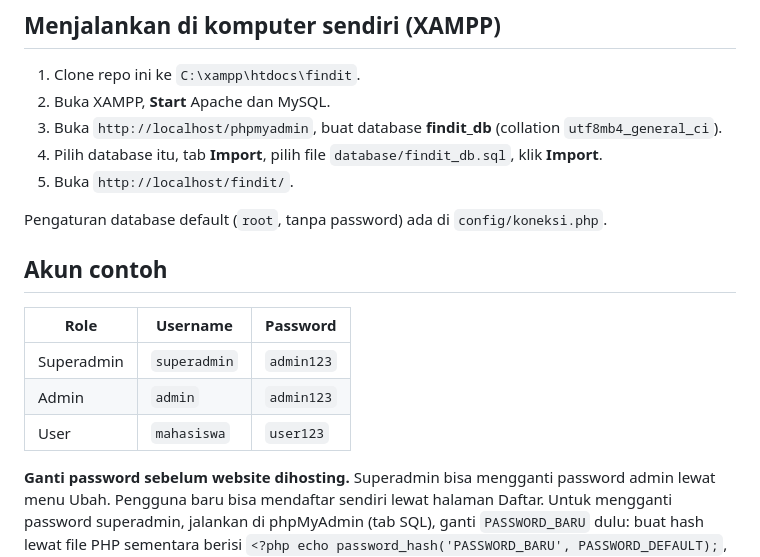
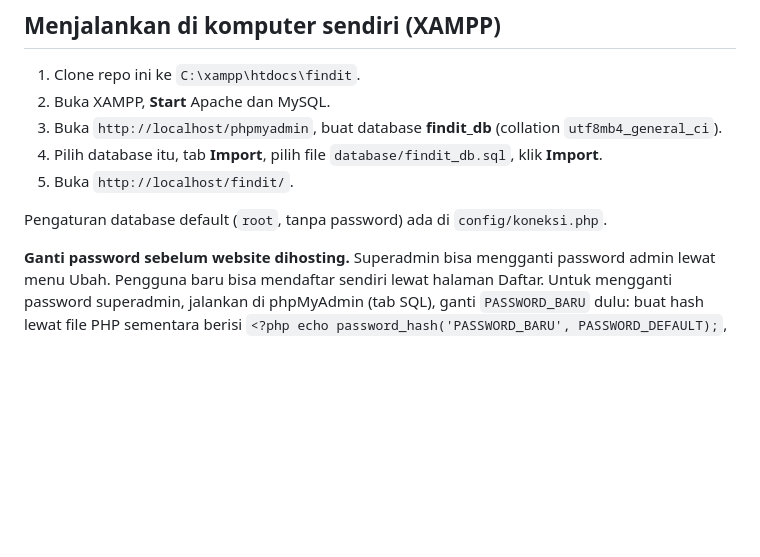
Before and after one commit to PremaGangga/FindIT, a Markdown page: README.md, the part around the change. GitHub-like rendering; blank space fills up the shorter version.

```diff
--- a/README.md
+++ b/README.md
@@ -22,13 +22,6 @@ Kalau ditolak, user melihat alasannya dan bisa memperbaiki lalu kirim ulang.
 
 Pengaturan database default (`root`, tanpa password) ada di `config/koneksi.php`.
 
-## Akun contoh
-
-| Role | Username | Password |
-|---|---|---|
-| Superadmin | `superadmin` | `admin123` |
-| Admin | `admin` | `admin123` |
-| User | `mahasiswa` | `user123` |
 
 **Ganti password sebelum website dihosting.** Superadmin bisa mengganti password admin lewat menu Ubah.
 Pengguna baru bisa mendaftar sendiri lewat halaman Daftar.
```
